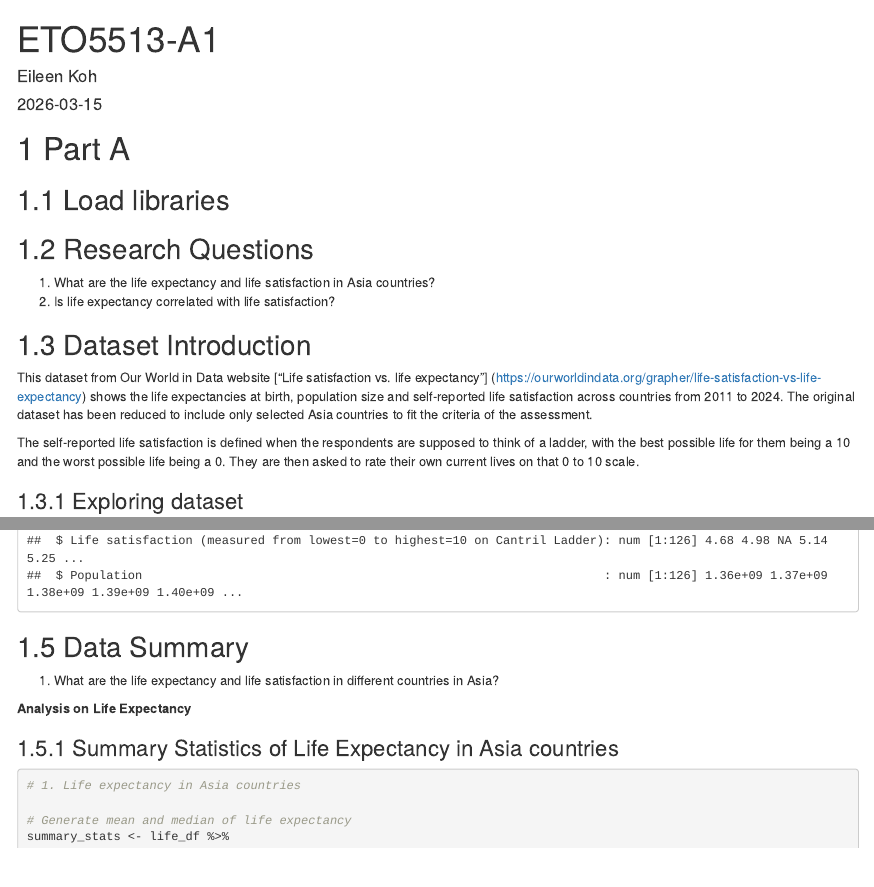
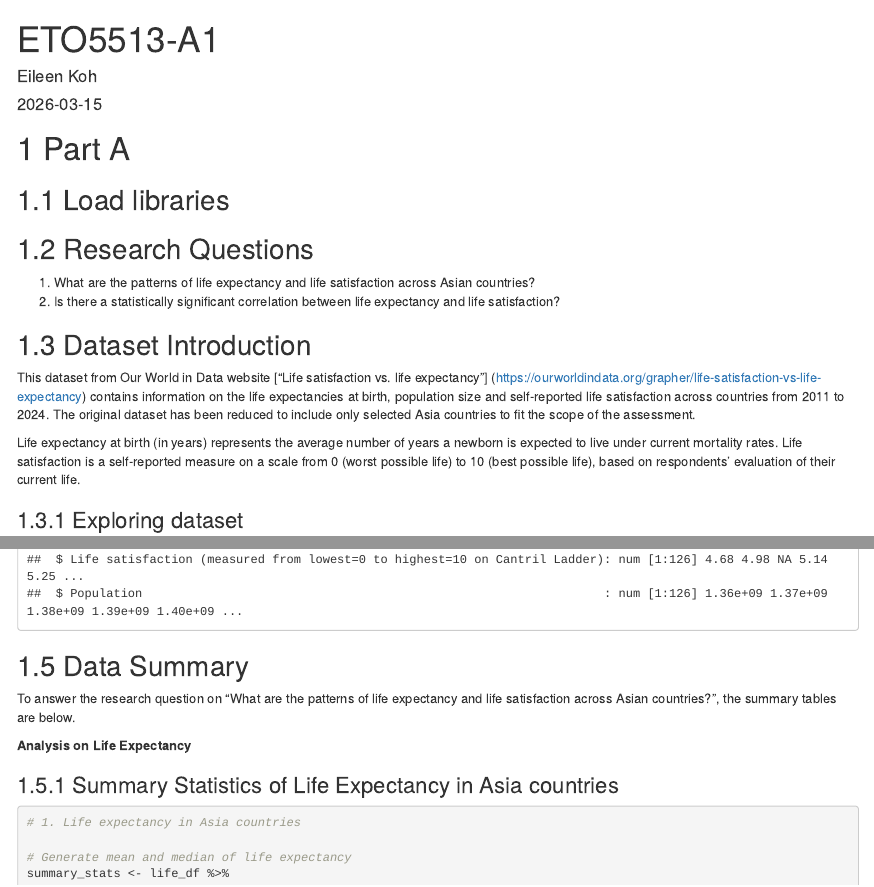
Before and after one commit to ykoh0014-MA/ETO5513-A1, an R Markdown document (ETO5513-A1.Rmd): the page in a window 1100 px wide, from its top, and a second part further down, joined at a grey line. Rendered offline with R 4.5, knitr and Pandoc, with nearby package versions.

Commit message:
Improved on research questions and dataset introduction.

```diff
--- a/ETO5513-A1.Rmd
+++ b/ETO5513-A1.Rmd
@@ -35,17 +35,18 @@ library(kableExtra)
 
 ## Research Questions
 
-1. What are the life expectancy and life satisfaction in Asia countries?
-2. Is life expectancy correlated with life satisfaction?
+1. What are the patterns of life expectancy and life satisfaction across Asian countries?
+2. Is there a statistically significant correlation between life expectancy and life satisfaction?
 
 
 
 ## Dataset Introduction
 
 
-This dataset from Our World in Data website ["Life satisfaction vs. life expectancy"] (https://ourworldindata.org/grapher/life-satisfaction-vs-life-expectancy)  shows the life expectancies at birth, population size and self-reported life satisfaction across countries from 2011 to 2024. The original dataset has been reduced to include only selected Asia countries to fit the criteria of the assessment.
+This dataset from Our World in Data website ["Life satisfaction vs. life expectancy"] (https://ourworldindata.org/grapher/life-satisfaction-vs-life-expectancy)  contains information on the life expectancies at birth, population size and self-reported life satisfaction across countries from 2011 to 2024. The original dataset has been reduced to include only selected Asia countries to fit the scope of the assessment.
 
-The self-reported life satisfaction is defined when the respondents are supposed to think of a ladder, with the best possible life for them being a 10 and the worst possible life being a 0. They are then asked to rate their own current lives on that 0 to 10 scale.
+Life expectancy at birth (in years) represents the average number of years a newborn is expected to live under current mortality rates. Life satisfaction is a self-reported measure on a scale from 0 (worst possible life) to 10 (best possible life), based on respondents’ evaluation of their current life.
+
 
 ### Exploring dataset
 
@@ -91,7 +92,7 @@ str(life_df)
 
 ## Data Summary
 
-1. What are the life expectancy and life satisfaction in different countries in Asia?
+To answer the research question on "What are the patterns of life expectancy and life satisfaction across Asian countries?", the summary tables are below.
 
 **Analysis on Life Expectancy**
 
```
Also changed, not shown: ETO5513-A1.Rmd (6 more changed lines).
